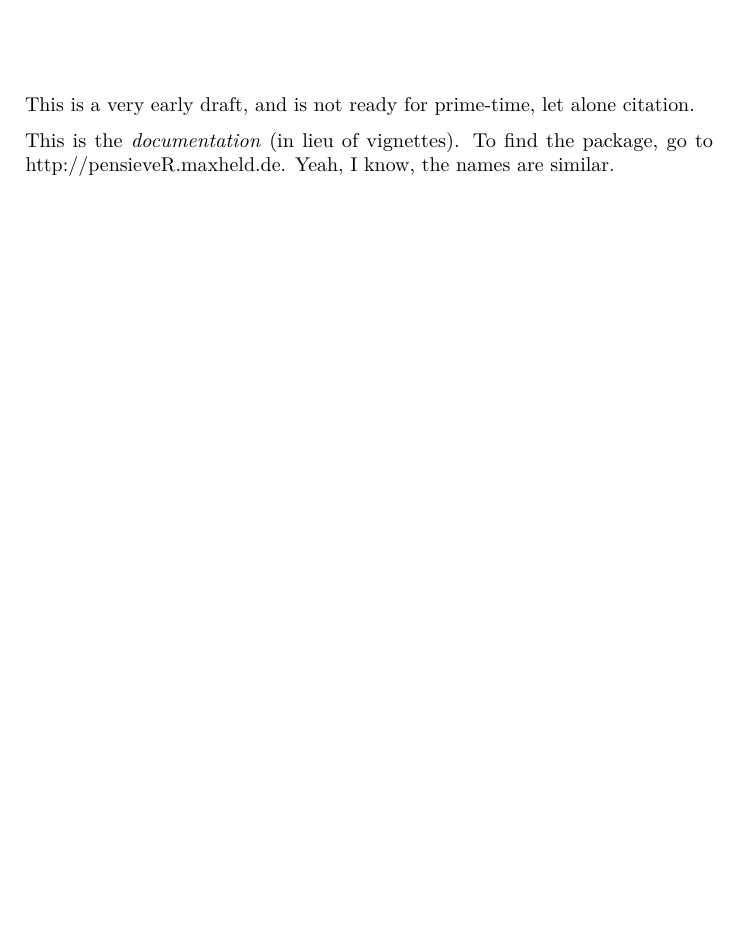
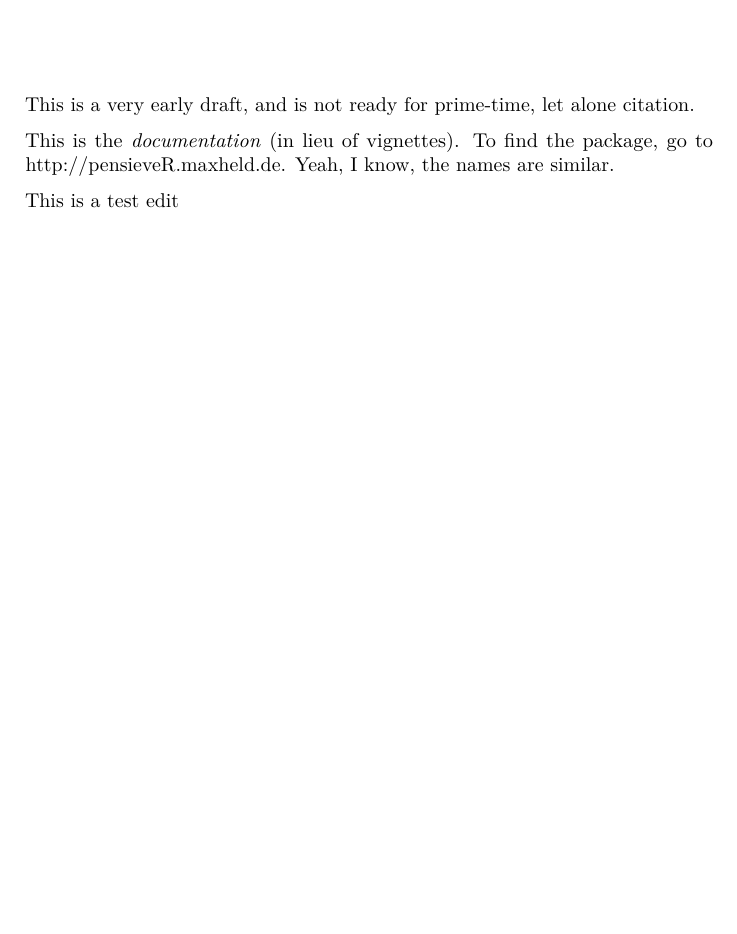
Before and after one commit to maxheld83/pensieve, an R Markdown document (index.Rmd): part of page 3 of 4, cut so that both start at the same text, the shorter picture padded with empty space. Rendered offline with R 4.5, knitr and Pandoc, then LaTeX, with nearby package versions; drawn as R Markdown's standard PDF in place of the format the file asks for.

Commit message:
just a test edit

```diff
--- a/index.Rmd
+++ b/index.Rmd
@@ -30,3 +30,5 @@ This is a very early draft, and is not ready for prime-time, let alone citation.
 This is the *documentation* (in lieu of vignettes).
 To find the package, go to http://pensieveR.maxheld.de.
 Yeah, I know, the names are similar.
+
+This is a test edit
```
